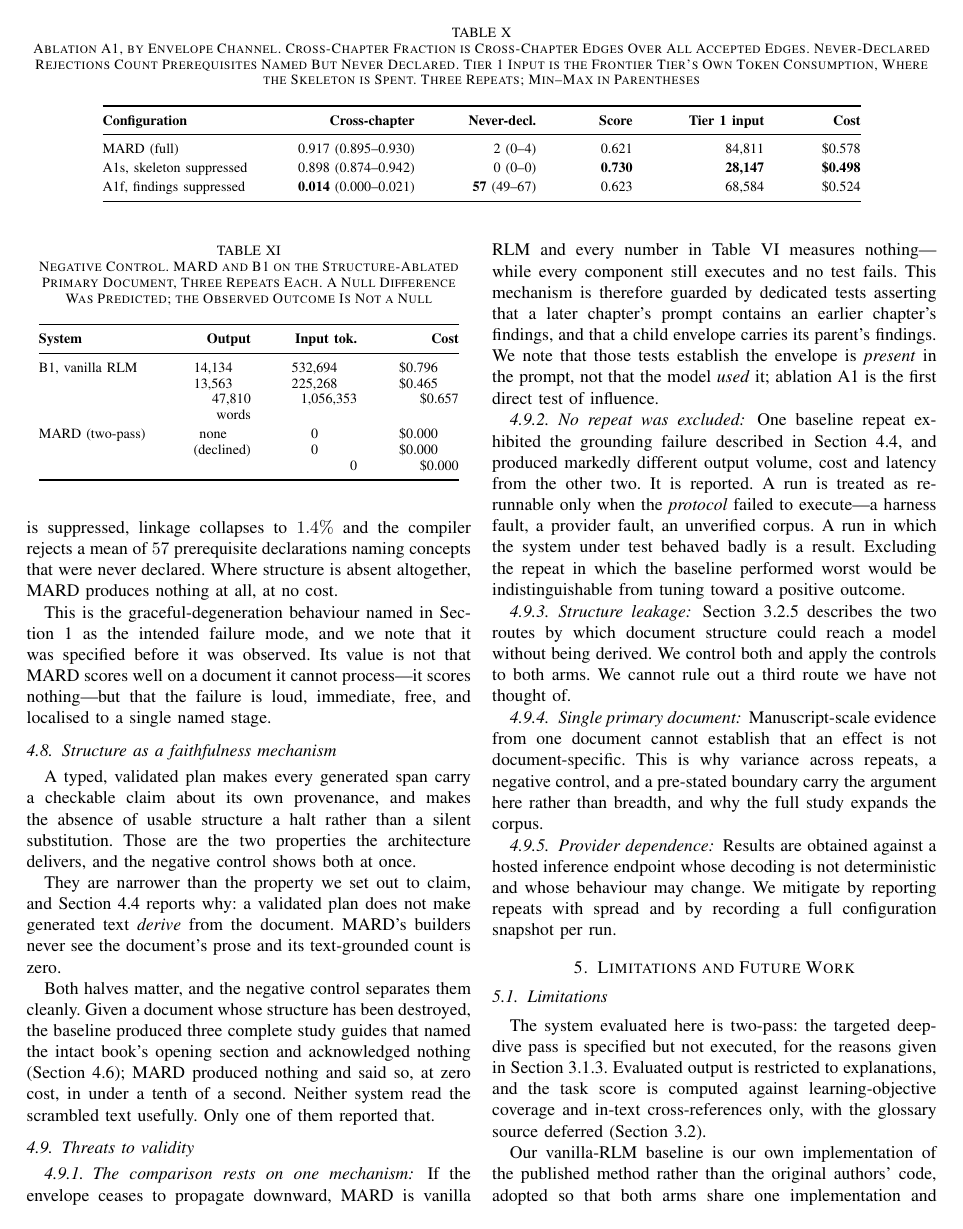
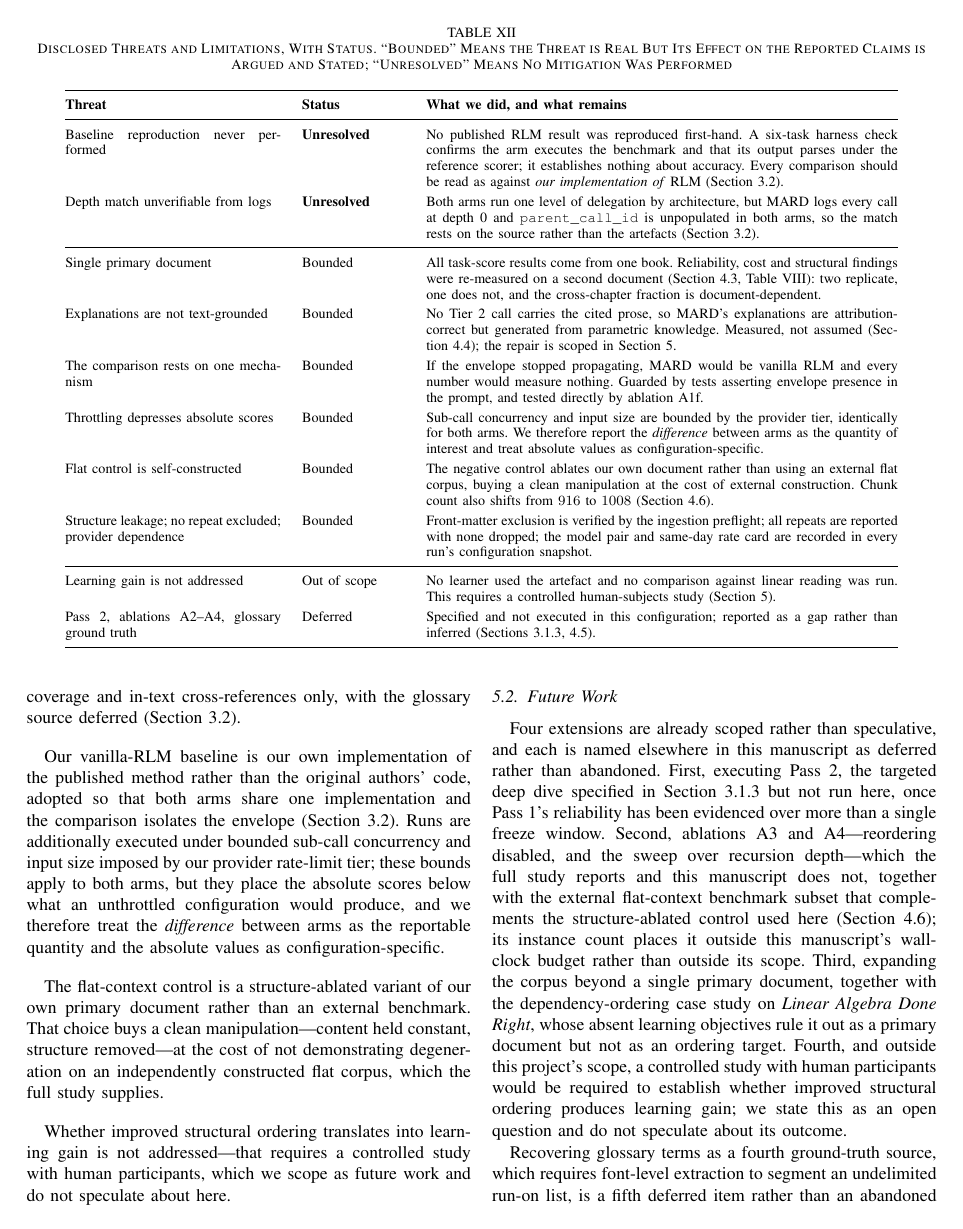
Before and after one commit to brickstercodes/MARD-capstone, a LaTeX paper (paper/main.tex): page 14 of 16 before the commit and page 15 of 17 after it. Compiled offline with pdfLaTeX.

Commit message:
Referenced 4 pending floats

```diff
--- a/paper/main.tex
+++ b/paper/main.tex
@@ -1598,3 +1608,65 @@ scrambled text usefully. Only one of them reported that.
+\begin{table*}[!t]
+\caption{Disclosed Threats and Limitations, With Status. ``Bounded'' Means the
+Threat is Real But Its Effect on the Reported Claims is Argued and Stated;
+``Unresolved'' Means No Mitigation Was Performed}
+\label{tab:threats}
+\centering
+\renewcommand{\arraystretch}{1.25}
+\begin{tabular}{@{}p{4.3cm}p{2.05cm}p{9.4cm}@{}}
+\toprule
+\textbf{Threat} & \textbf{Status} & \textbf{What we did, and what remains} \\
+\midrule
+Baseline reproduction never performed & \textbf{Unresolved} &
+No published RLM result was reproduced first-hand. A six-task harness check
+confirms the arm executes the benchmark and that its output parses under the
+reference scorer; it establishes nothing about accuracy. Every comparison
+should be read as against \emph{our implementation of} RLM
+(Section~\ref{sec:impl}). \\
+Depth match unverifiable from logs & \textbf{Unresolved} &
+Both arms run one level of delegation by architecture, but MARD logs every
+call at depth~0 and \texttt{parent\_call\_id} is unpopulated in both arms, so
+the match rests on the source rather than the artefacts
+(Section~\ref{sec:impl}). \\
+\midrule
+Single primary document & Bounded &
+All task-score results come from one book. Reliability, cost and structural
+findings were re-measured on a second document
+(Section~\ref{sec:secondoc}, Table~\ref{tab:seconddoc}): two replicate, one
+does not, and the cross-chapter fraction is document-dependent. \\
+Explanations are not text-grounded & Bounded &
+No Tier~2 call carries the cited prose, so MARD's explanations are
+attribution-correct but generated from parametric knowledge. Measured, not
+assumed (Section~\ref{sec:grounding}); the repair is scoped in
+Section~\ref{sec:future}. \\
+The comparison rests on one mechanism & Bounded &
+If the envelope stopped propagating, MARD would be vanilla RLM and every
+number would measure nothing. Guarded by tests asserting envelope presence in
+the prompt, and tested directly by ablation A1f. \\
+Throttling depresses absolute scores & Bounded &
+Sub-call concurrency and input size are bounded by the provider tier,
+identically for both arms. We therefore report the \emph{difference} between
+arms as the quantity of interest and treat absolute values as
+configuration-specific. \\
+Flat control is self-constructed & Bounded &
+The negative control ablates our own document rather than using an external
+flat corpus, buying a clean manipulation at the cost of external
+construction. Chunk count also shifts from \num{916} to \num{1008}
+(Section~\ref{sec:negcontrol}). \\
+Structure leakage; no repeat excluded; provider dependence & Bounded &
+Front-matter exclusion is verified by the ingestion preflight; all repeats
+are reported with none dropped; the model pair and same-day rate card are
+recorded in every run's configuration snapshot. \\
+\midrule
+Learning gain is not addressed & Out of scope &
+No learner used the artefact and no comparison against linear reading was
+run. This requires a controlled human-subjects study
+(Section~\ref{sec:future}). \\
+Pass~2, ablations A2--A4, glossary ground truth & Deferred &
+Specified and not executed in this configuration; reported as a gap rather
+than inferred (Sections~\ref{sec:passes}, \ref{sec:ablation}). \\
+\bottomrule
+\end{tabular}
+\end{table*}
 
 \subsubsection{The comparison rests on one mechanism}
 If the envelope ceases to propagate downward, MARD is vanilla RLM and every
```
Also changed, not shown: paper/main.pdf, paper/main.tex (22 more changed lines).
